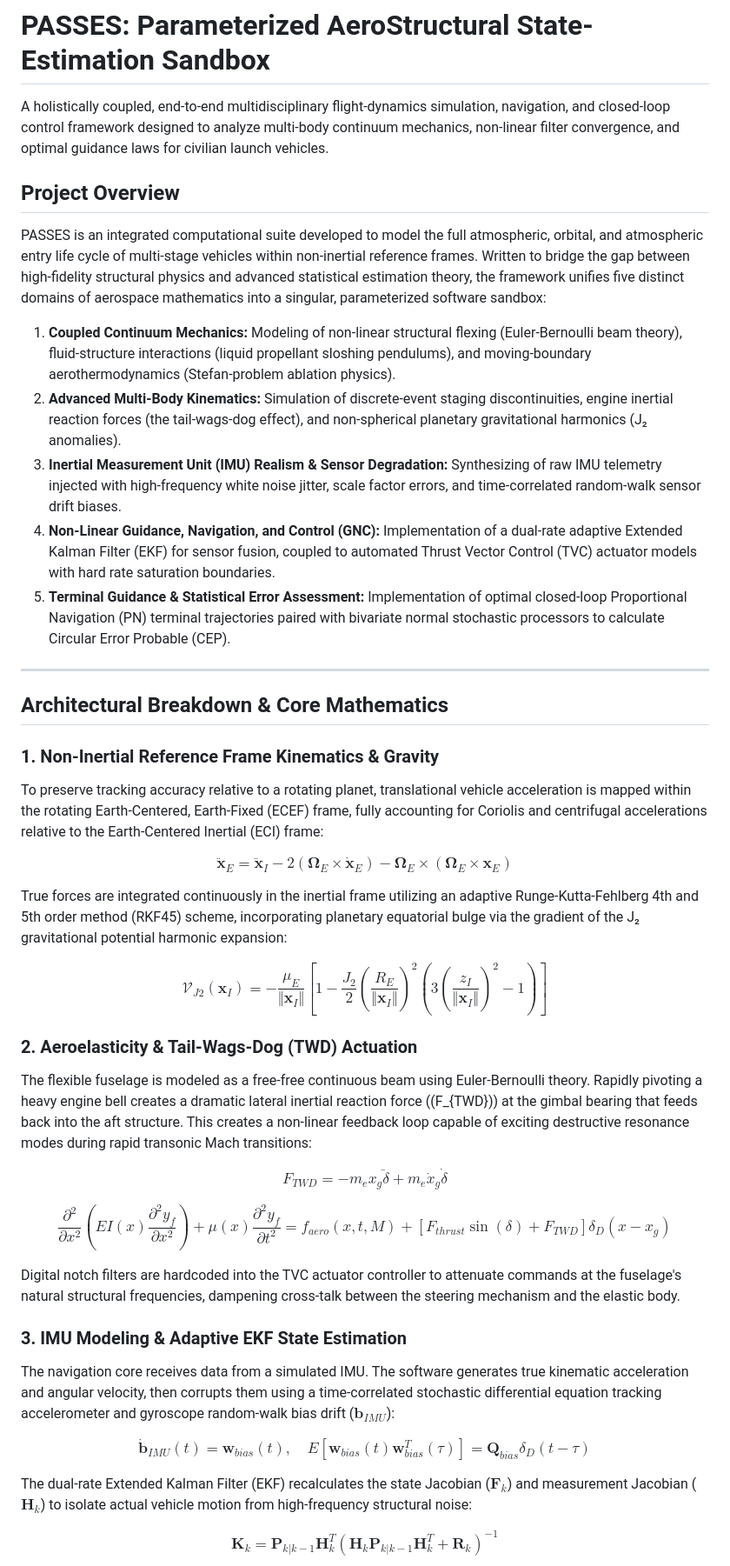
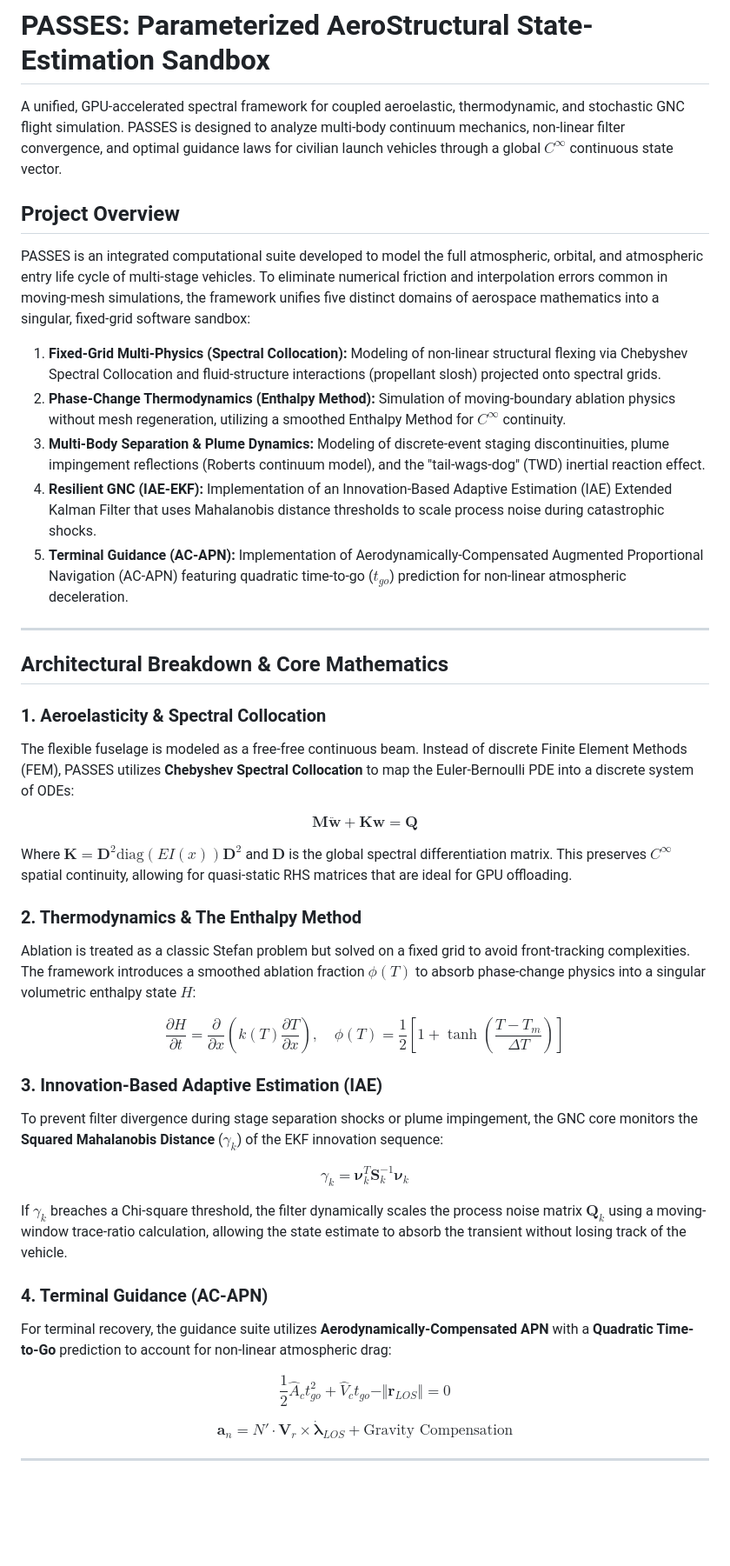
Before and after one commit to ethank5149/Parameterized-AeroStructural-State-Estimation-Sandbox, a Markdown page: README.md, the part around one of its changes. Shown at 87% size. Rendered like a GitHub page; blank space fills up the shorter version.

Commit message:
docs(readme): update project overview and technical specifications
Revise the project description to emphasize the GPU-accelerated spectral
collocation framework, fixed-grid multi-physics approach, and updated
technical domain taxonomy including IAE-EKF and AC-APN implementations.

```diff
--- a/README.md
+++ b/README.md
@@ -4,46 +4,47 @@
 
 # PASSES: Parameterized AeroStructural State-Estimation Sandbox
 
-A holistically coupled, end-to-end multidisciplinary flight-dynamics simulation, navigation, and closed-loop control framework designed to analyze multi-body continuum mechanics, non-linear filter convergence, and optimal guidance laws for civilian launch vehicles.
+A unified, GPU-accelerated spectral framework for coupled aeroelastic, thermodynamic, and stochastic GNC flight simulation. PASSES is designed to analyze multi-body continuum mechanics, non-linear filter convergence, and optimal guidance laws for civilian launch vehicles through a global $C^\infty$ continuous state vector.
 
 ## Project Overview
 
-PASSES is an integrated computational suite developed to model the full atmospheric, orbital, and atmospheric entry life cycle of multi-stage vehicles within non-inertial reference frames. Written to bridge the gap between high-fidelity structural physics and advanced statistical estimation theory, the framework unifies five distinct domains of aerospace mathematics into a singular, parameterized software sandbox:
+PASSES is an integrated computational suite developed to model the full atmospheric, orbital, and atmospheric entry life cycle of multi-stage vehicles. To eliminate numerical friction and interpolation errors common in moving-mesh simulations, the framework unifies five distinct domains of aerospace mathematics into a singular, fixed-grid software sandbox:
 
-1. **Coupled Continuum Mechanics:** Modeling of non-linear structural flexing (Euler-Bernoulli beam theory), fluid-structure interactions (liquid propellant sloshing pendulums), and moving-boundary aerothermodynamics (Stefan-problem ablation physics).
-2. **Advanced Multi-Body Kinematics:** Simulation of discrete-event staging discontinuities, engine inertial reaction forces (the tail-wags-dog effect), and non-spherical planetary gravitational harmonics (J₂ anomalies).
-3. **Inertial Measurement Unit (IMU) Realism & Sensor Degradation:** Synthesizing of raw IMU telemetry injected with high-frequency white noise jitter, scale factor errors, and time-correlated random-walk sensor drift biases.
-4. **Non-Linear Guidance, Navigation, and Control (GNC):** Implementation of a dual-rate adaptive Extended Kalman Filter (EKF) for sensor fusion, coupled to automated Thrust Vector Control (TVC) actuator models with hard rate saturation boundaries.
-5. **Terminal Guidance & Statistical Error Assessment:** Implementation of optimal closed-loop Proportional Navigation (PN) terminal trajectories paired with bivariate normal stochastic processors to calculate Circular Error Probable (CEP).
+1. **Fixed-Grid Multi-Physics (Spectral Collocation):** Modeling of non-linear structural flexing via Chebyshev Spectral Collocation and fluid-structure interactions (propellant slosh) projected onto spectral grids.
+2. **Phase-Change Thermodynamics (Enthalpy Method):** Simulation of moving-boundary ablation physics without mesh regeneration, utilizing a smoothed Enthalpy Method for $C^\infty$ continuity.
+3. **Multi-Body Separation & Plume Dynamics:** Modeling of discrete-event staging discontinuities, plume impingement reflections (Roberts continuum model), and the "tail-wags-dog" (TWD) inertial reaction effect.
+4. **Resilient GNC (IAE-EKF):** Implementation of an Innovation-Based Adaptive Estimation (IAE) Extended Kalman Filter that uses Mahalanobis distance thresholds to scale process noise during catastrophic shocks.
+5. **Terminal Guidance (AC-APN):** Implementation of Aerodynamically-Compensated Augmented Proportional Navigation (AC-APN) featuring quadratic time-to-go ($t_{go}$) prediction for non-linear atmospheric deceleration.
 
 ---
 
 ## Architectural Breakdown & Core Mathematics
 
-### 1. Non-Inertial Reference Frame Kinematics & Gravity
-To preserve tracking accuracy relative to a rotating planet, translational vehicle acceleration is mapped within the rotating Earth-Centered, Earth-Fixed (ECEF) frame, fully accounting for Coriolis and centrifugal accelerations relative to the Earth-Centered Inertial (ECI) frame:
+### 1. Aeroelasticity & Spectral Collocation
+The flexible fuselage is modeled as a free-free continuous beam. Instead of discrete Finite Element Methods (FEM), PASSES utilizes **Chebyshev Spectral Collocation** to map the Euler-Bernoulli PDE into a discrete system of ODEs:
 
-$$\mathbf{\ddot{x}}_E = \mathbf{\ddot{x}}_I - 2(\boldsymbol{\Omega}_E \times \mathbf{\dot{x}}_E) - \boldsymbol{\Omega}_E \times (\boldsymbol{\Omega}_E \times \mathbf{x}_E)$$
+$$\mathbf{M} \mathbf{\ddot{w}} + \mathbf{K} \mathbf{w} = \mathbf{Q}$$
 
-True forces are integrated continuously in the inertial frame utilizing an adaptive Runge-Kutta-Fehlberg 4th and 5th order method (RKF45) scheme, incorporating planetary equatorial bulge via the gradient of the J₂ gravitational potential harmonic expansion:
+Where $\mathbf{K} = \mathbf{D}^2 \text{diag}(EI(x)) \mathbf{D}^2$ and $\mathbf{D}$ is the global spectral differentiation matrix. This preserves $C^\infty$ spatial continuity, allowing for quasi-static RHS matrices that are ideal for GPU offloading.
 
-$$\mathcal{V}_{J2}(\mathbf{x}_I) = -\frac{\mu_E}{\Vert{}\mathbf{x}_I\Vert{}} \left[ 1 - \frac{J_2}{2} \left( \frac{R_E}{\Vert{}\mathbf{x}_I\Vert{}} \right)^2 \left( 3\left(\frac{z_I}{\Vert{}\mathbf{x}_I\Vert{}}\right)^2 - 1 \right) \right]$$
+### 2. Thermodynamics & The Enthalpy Method
+Ablation is treated as a classic Stefan problem but solved on a fixed grid to avoid front-tracking complexities. The framework introduces a smoothed ablation fraction $\phi(T)$ to absorb phase-change physics into a singular volumetric enthalpy state $H$:
 
-### 2. Aeroelasticity & Tail-Wags-Dog (TWD) Actuation
-The flexible fuselage is modeled as a free-free continuous beam using Euler-Bernoulli theory. Rapidly pivoting a heavy engine bell creates a dramatic lateral inertial reaction force (\(F_{TWD}\)) at the gimbal bearing that feeds back into the aft structure. This creates a non-linear feedback loop capable of exciting destructive resonance modes during rapid transonic Mach transitions:
+$$\frac{\partial H}{\partial t} = \frac{\partial}{\partial x} \left( k(T) \frac{\partial T}{\partial x} \right), \quad \phi(T) = \frac{1}{2} \left[ 1 + \tanh\left(\frac{T - T_m}{\Delta T}\right) \right]$$
 
-$$F_{TWD} = -m_e x_g \ddot{\delta} + m_e \dot{x}_g \dot{\delta}$$
+### 3. Innovation-Based Adaptive Estimation (IAE)
+To prevent filter divergence during stage separation shocks or plume impingement, the GNC core monitors the **Squared Mahalanobis Distance** ($\gamma_k$) of the EKF innovation sequence:
 
-$$\frac{\partial^2}{\partial x^2}\left( EI(x)\frac{\partial^2 y_f}{\partial x^2} \right) + \mu(x)\frac{\partial^2 y_f}{\partial t^2} = f_{aero}(x, t, M) + \left[F_{thrust}\sin(\delta) + F_{TWD}\right]\delta_D(x - x_g)$$
+$$\gamma_k = \boldsymbol{\nu}_k^T \mathbf{S}_k^{-1} \boldsymbol{\nu}_k$$
 
-Digital notch filters are hardcoded into the TVC actuator controller to attenuate commands at the fuselage's natural structural frequencies, dampening cross-talk between the steering mechanism and the elastic body.
+If $\gamma_k$ breaches a Chi-square threshold, the filter dynamically scales the process noise matrix $\mathbf{Q}_k$ using a moving-window trace-ratio calculation, allowing the state estimate to absorb the transient without losing track of the vehicle.
 
-### 3. IMU Modeling & Adaptive EKF State Estimation
-The navigation core receives data from a simulated IMU. The software generates true kinematic acceleration and angular velocity, then corrupts them using a time-correlated stochastic differential equation tracking accelerometer and gyroscope random-walk bias drift ($\mathbf{b}_{IMU}$):
+### 4. Terminal Guidance (AC-APN)
+For terminal recovery, the guidance suite utilizes **Aerodynamically-Compensated APN** with a **Quadratic Time-to-Go** prediction to account for non-linear atmospheric drag:
 
-$$\dot{\mathbf{b}}_{IMU}(t) = \mathbf{w}_{bias}(t), \quad E[\mathbf{w}_{bias}(t)\mathbf{w}_{bias}^T(\tau)] = \mathbf{Q}_{bias}\delta_D(t-\tau)$$
+$$\frac{1}{2}\hat{A}_c t_{go}^2 + \hat{V}_c t_{go} - \Vert{}\mathbf{r}_{LOS}\Vert{} = 0$$
 
-The dual-rate Extended Kalman Filter (EKF) recalculates the state Jacobian ($\mathbf{F}_k$) and measurement Jacobian ($\mathbf{H}_k$) to isolate actual vehicle motion from high-frequency structural noise:
+$$\mathbf{a}_n = N' \cdot \mathbf{V}_r \times \boldsymbol{\dot{\lambda}}_{LOS} + \text{Gravity Compensation}$$
 
-$$\mathbf{K}_k = \mathbf{P}_{k\vert{}k-1}\mathbf{H}_k^T \left( \mathbf{H}_k \mathbf{P}_{k\vert{}k-1}\mathbf{H}_k^T + \mathbf{R}_k \right)^{-1}$$
+---
 
```
Also changed, not shown: other parts of README.md (+4 -10 lines).
